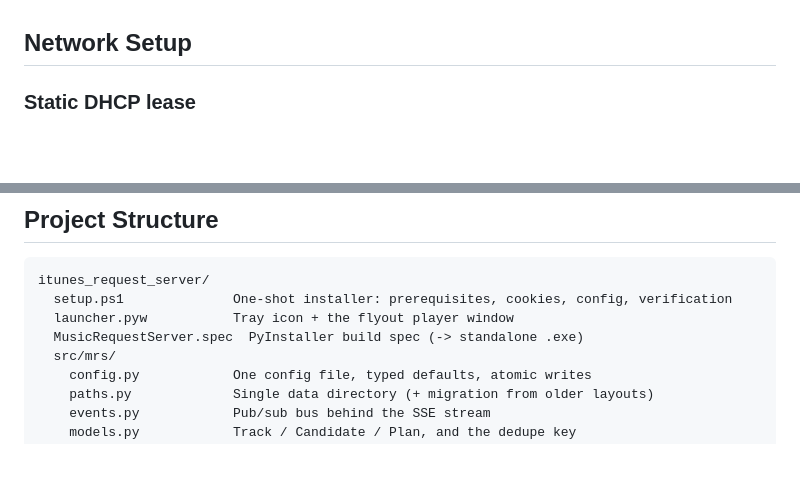
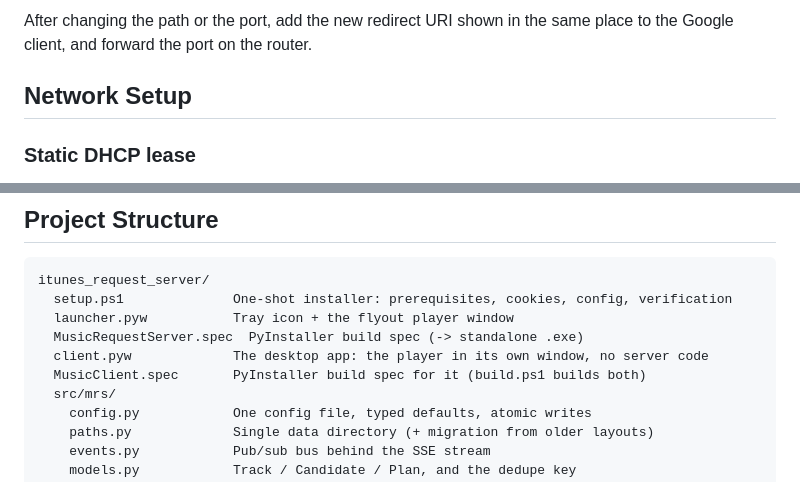
Before and after one commit to KDMurray0/siri-to-pc, a Markdown page: README.md, 2 parts joined by grey strips. GitHub-like rendering; blank space fills up the shorter version.

```diff
--- a/README.md
+++ b/README.md
@@ -475,3 +527,5 @@ https.
+After changing the path or the port, add the new redirect URI shown in the same
+place to the Google client, and forward the port on the router.
 
 ## Network Setup
 
@@ -630,6 +686,8 @@ itunes_request_server/
   setup.ps1              One-shot installer: prerequisites, cookies, config, verification
   launcher.pyw           Tray icon + the flyout player window
   MusicRequestServer.spec  PyInstaller build spec (-> standalone .exe)
+  client.pyw             The desktop app: the player in its own window, no server code
+  MusicClient.spec       PyInstaller build spec for it (build.ps1 builds both)
   src/mrs/
     config.py            One config file, typed defaults, atomic writes
     paths.py             Single data directory (+ migration from older layouts)
```
Also changed, not shown: other parts of README.md (+79 -19 lines).
